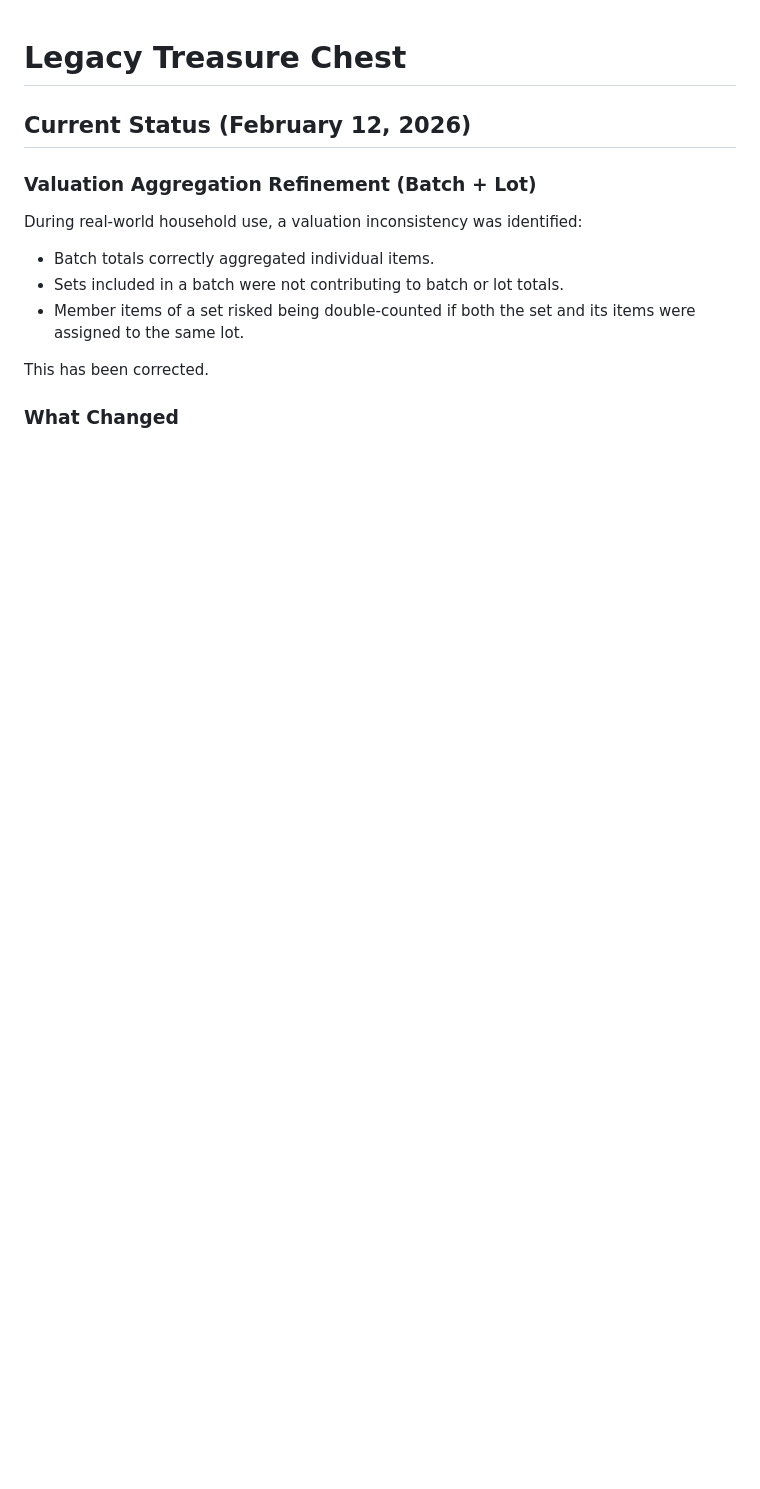
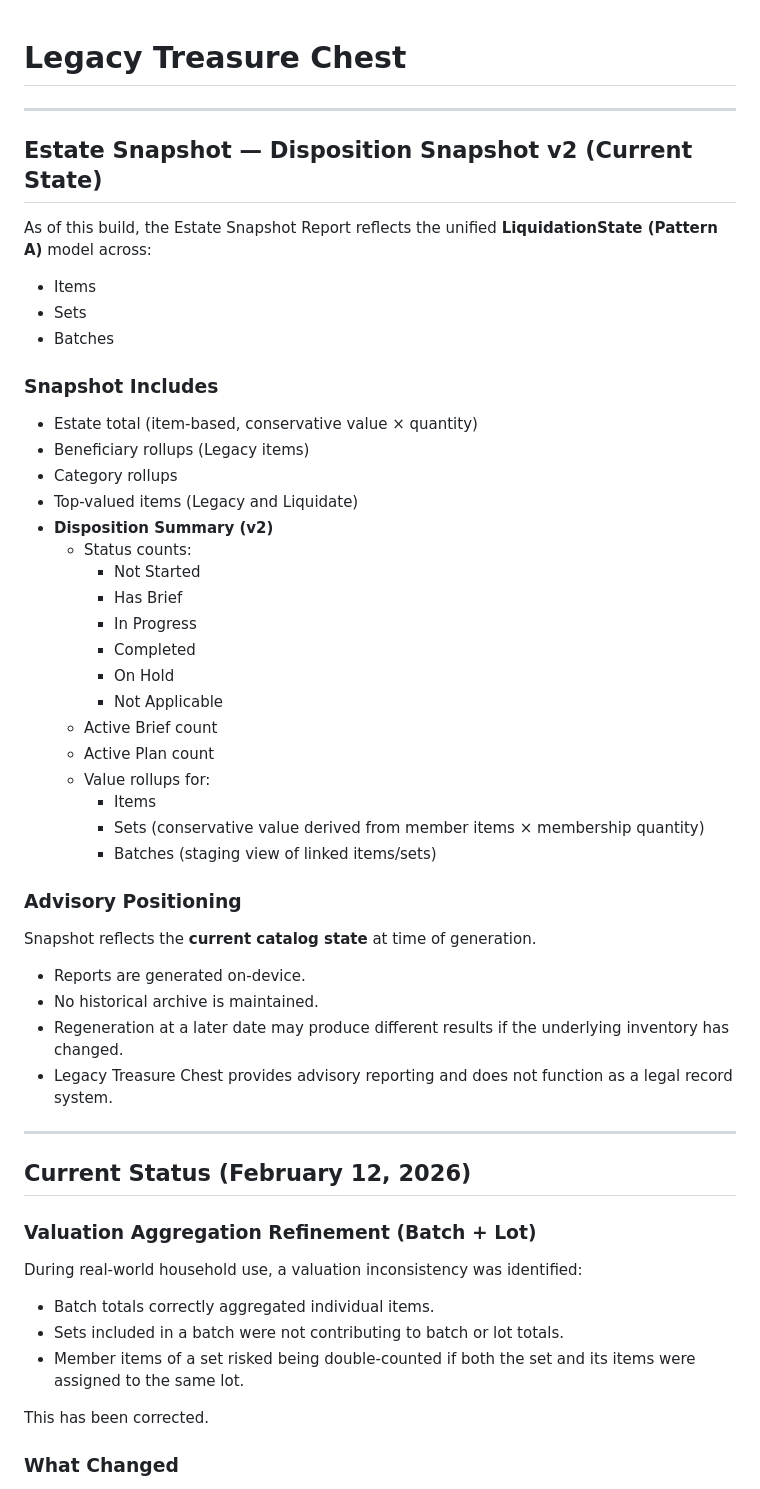
Before and after one commit to BruceEastman/LegacyTreasureChest, a Markdown page: LegacyTreasureChest/README.md, the part around the change. GitHub-like rendering; blank space fills up the shorter version.

Commit message:
Docs: update README to reflect Disposition Snapshot v2

```diff
--- a/LegacyTreasureChest/README.md
+++ b/LegacyTreasureChest/README.md
@@ -1,4 +1,46 @@
 # Legacy Treasure Chest
+---
+
+## Estate Snapshot — Disposition Snapshot v2 (Current State)
+
+As of this build, the Estate Snapshot Report reflects the unified **LiquidationState (Pattern A)** model across:
+
+- Items
+- Sets
+- Batches
+
+### Snapshot Includes
+
+- Estate total (item-based, conservative value × quantity)
+- Beneficiary rollups (Legacy items)
+- Category rollups
+- Top-valued items (Legacy and Liquidate)
+- **Disposition Summary (v2)**
+  - Status counts:
+    - Not Started
+    - Has Brief
+    - In Progress
+    - Completed
+    - On Hold
+    - Not Applicable
+  - Active Brief count
+  - Active Plan count
+  - Value rollups for:
+    - Items
+    - Sets (conservative value derived from member items × membership quantity)
+    - Batches (staging view of linked items/sets)
+
+### Advisory Positioning
+
+Snapshot reflects the **current catalog state** at time of generation.
+
+- Reports are generated on-device.
+- No historical archive is maintained.
+- Regeneration at a later date may produce different results if the underlying inventory has changed.
+- Legacy Treasure Chest provides advisory reporting and does not function as a legal record system.
+
+---
+
 ## Current Status (February 12, 2026)
 
 ### Valuation Aggregation Refinement (Batch + Lot)
```
